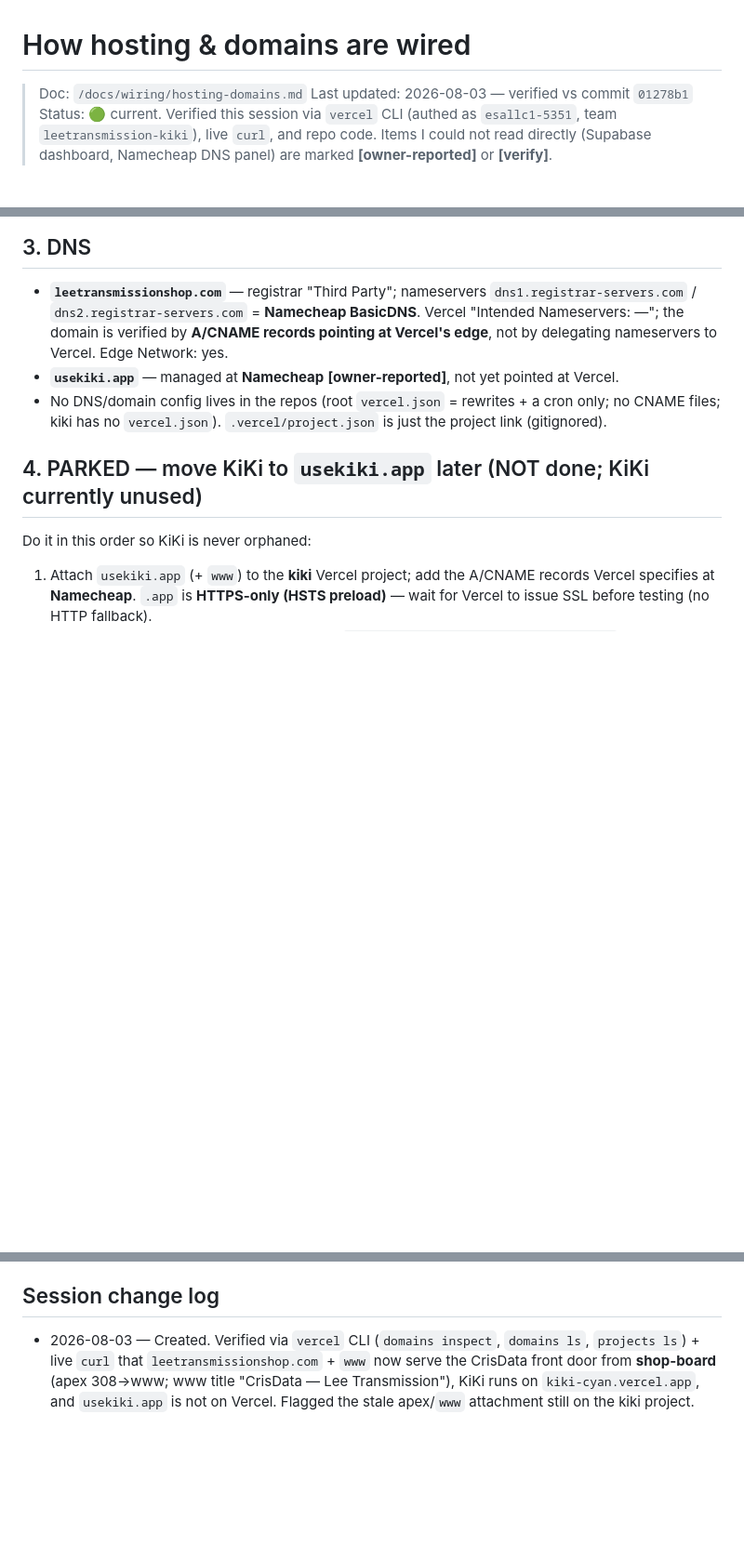
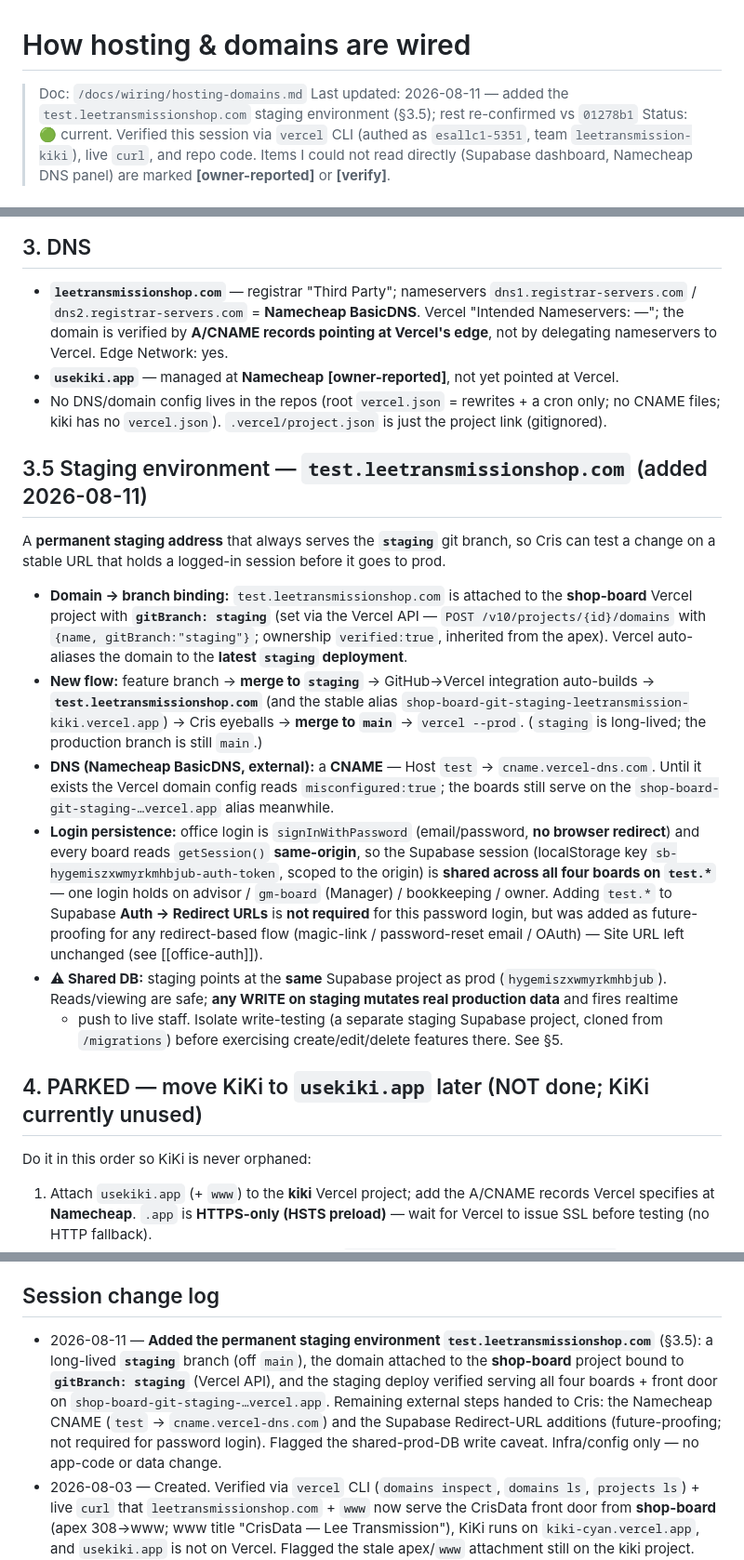
Before and after one commit to esallc1/shop-board, a Markdown page: docs/wiring/hosting-domains.md, 3 parts joined by grey strips. Shown at 93% size. Rendered like a GitHub page; blank space fills up the shorter version.

Commit message:
docs(hosting): document the test.leetransmissionshop.com staging environment
Adds §3.5 — the permanent staging address serving the long-lived 'staging' branch
(feature → staging → test.leetransmissionshop.com → eyeball → main → prod), the DNS
CNAME + Supabase redirect-URL notes, login-persistence mechanism, and the shared-prod-DB
write caveat. Infra documentation only.

Co-Authored-By: Claude Opus 4.8 <noreply@anthropic.com>

```diff
--- a/docs/wiring/hosting-domains.md
+++ b/docs/wiring/hosting-domains.md
@@ -1,7 +1,8 @@
 # How hosting & domains are wired
 
 > Doc: `/docs/wiring/hosting-domains.md`
-> Last updated: 2026-08-03 — verified vs commit `01278b1`
+> Last updated: 2026-08-11 — added the `test.leetransmissionshop.com` staging environment (§3.5);
+> rest re-confirmed vs `01278b1`
 > Status: 🟢 current. Verified this session via `vercel` CLI (authed as `esallc1-5351`,
 > team `leetransmission-kiki`), live `curl`, and repo code. Items I could not read
 > directly (Supabase dashboard, Namecheap DNS panel) are marked **[owner-reported]** or
@@ -44,6 +45,32 @@ lives at Namecheap; both apps share one Supabase project.
 - No DNS/domain config lives in the repos (root `vercel.json` = rewrites + a cron only; no
   CNAME files; kiki has no `vercel.json`). `.vercel/project.json` is just the project link
   (gitignored).
+
+## 3.5 Staging environment — `test.leetransmissionshop.com` (added 2026-08-11)
+A **permanent staging address** that always serves the **`staging`** git branch, so Cris can
+test a change on a stable URL that holds a logged-in session before it goes to prod.
+- **Domain → branch binding:** `test.leetransmissionshop.com` is attached to the **shop-board**
+  Vercel project with **`gitBranch: staging`** (set via the Vercel API — `POST
+  /v10/projects/{id}/domains` with `{name, gitBranch:"staging"}`; ownership `verified:true`,
+  inherited from the apex). Vercel auto-aliases the domain to the **latest `staging` deployment**.
+- **New flow:** feature branch → **merge to `staging`** → GitHub→Vercel integration auto-builds
+  → **`test.leetransmissionshop.com`** (and the stable alias
+  `shop-board-git-staging-leetransmission-kiki.vercel.app`) → Cris eyeballs → **merge to `main`**
+  → `vercel --prod`. (`staging` is long-lived; the production branch is still `main`.)
+- **DNS (Namecheap BasicDNS, external):** a **CNAME** — Host `test` → `cname.vercel-dns.com`.
+  Until it exists the Vercel domain config reads `misconfigured:true`; the boards still serve on
+  the `shop-board-git-staging-…vercel.app` alias meanwhile.
+- **Login persistence:** office login is `signInWithPassword` (email/password, **no browser
+  redirect**) and every board reads `getSession()` **same-origin**, so the Supabase session
+  (localStorage key `sb-hygemiszxwmyrkmhbjub-auth-token`, scoped to the origin) is **shared
+  across all four boards on `test.*`** — one login holds on advisor / `gm-board` (Manager) /
+  bookkeeping / owner. Adding `test.*` to Supabase **Auth → Redirect URLs** is **not required**
+  for this password login, but was added as future-proofing for any redirect-based flow
+  (magic-link / password-reset email / OAuth) — Site URL left unchanged (see [[office-auth]]).
+- **⚠ Shared DB:** staging points at the **same** Supabase project as prod (`hygemiszxwmyrkmhbjub`).
+  Reads/viewing are safe; **any WRITE on staging mutates real production data** and fires realtime
+  + push to live staff. Isolate write-testing (a separate staging Supabase project, cloned from
+  `/migrations`) before exercising create/edit/delete features there. See §5.
 
 ## 4. PARKED — move KiKi to `usekiki.app` later (NOT done; KiKi currently unused)
 Do it in this order so KiKi is never orphaned:
@@ -89,6 +116,13 @@ Do it in this order so KiKi is never orphaned:
 - Client-side idle logout: `shared/office-identity.js` (`armIdleLogout`) — see [[office-auth]] §8.8.
 
 ## Session change log
+- 2026-08-11 — **Added the permanent staging environment `test.leetransmissionshop.com`** (§3.5):
+  a long-lived **`staging`** branch (off `main`), the domain attached to the **shop-board** project
+  bound to **`gitBranch: staging`** (Vercel API), and the staging deploy verified serving all four
+  boards + front door on `shop-board-git-staging-…vercel.app`. Remaining external steps handed to
+  Cris: the Namecheap CNAME (`test` → `cname.vercel-dns.com`) and the Supabase Redirect-URL
+  additions (future-proofing; not required for password login). Flagged the shared-prod-DB write
+  caveat. Infra/config only — no app-code or data change.
 - 2026-08-03 — Created. Verified via `vercel` CLI (`domains inspect`, `domains ls`,
   `projects ls`) + live `curl` that `leetransmissionshop.com` + `www` now serve the CrisData
   front door from **shop-board** (apex 308→www; www title "CrisData — Lee Transmission"),
```
